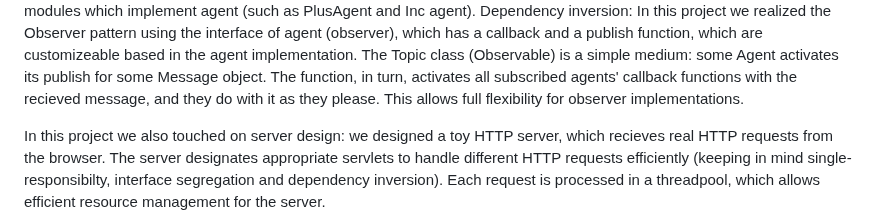
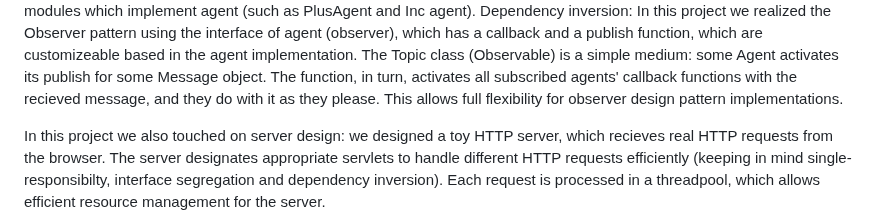
Before and after one commit to Distributed-Penguin/Advanced_Programming_Final_Project, a Markdown page: README.md, the part around the change. Rendered like a GitHub page.

```diff
--- a/README.md
+++ b/README.md
@@ -7,7 +7,7 @@ In this project I learned much about SOLID design principles, which is an excell
 For example, by defining the interface 'Agent' we were able to plan a graph for many types of different operator modules which implement agent (such as PlusAgent and Inc agent).
 Dependency inversion: In this project we realized the Observer pattern using the interface of agent (observer), which has a callback and a publish function, which are customizeable based in the agent implementation.
 The Topic class (Observable) is a simple medium: some Agent activates its publish for some Message object. The function, in turn, activates all subscribed agents' callback functions with the recieved message, and they do with it as they please.
-This allows full flexibility for observer implementations.
+This allows full flexibility for observer design pattern implementations.
 
 In this project we also touched on server design: we designed a toy HTTP server, which recieves real HTTP requests from the browser.
 The server designates appropriate servlets to handle different HTTP requests efficiently (keeping in mind single-responsibilty, interface segregation and dependency inversion).
```
